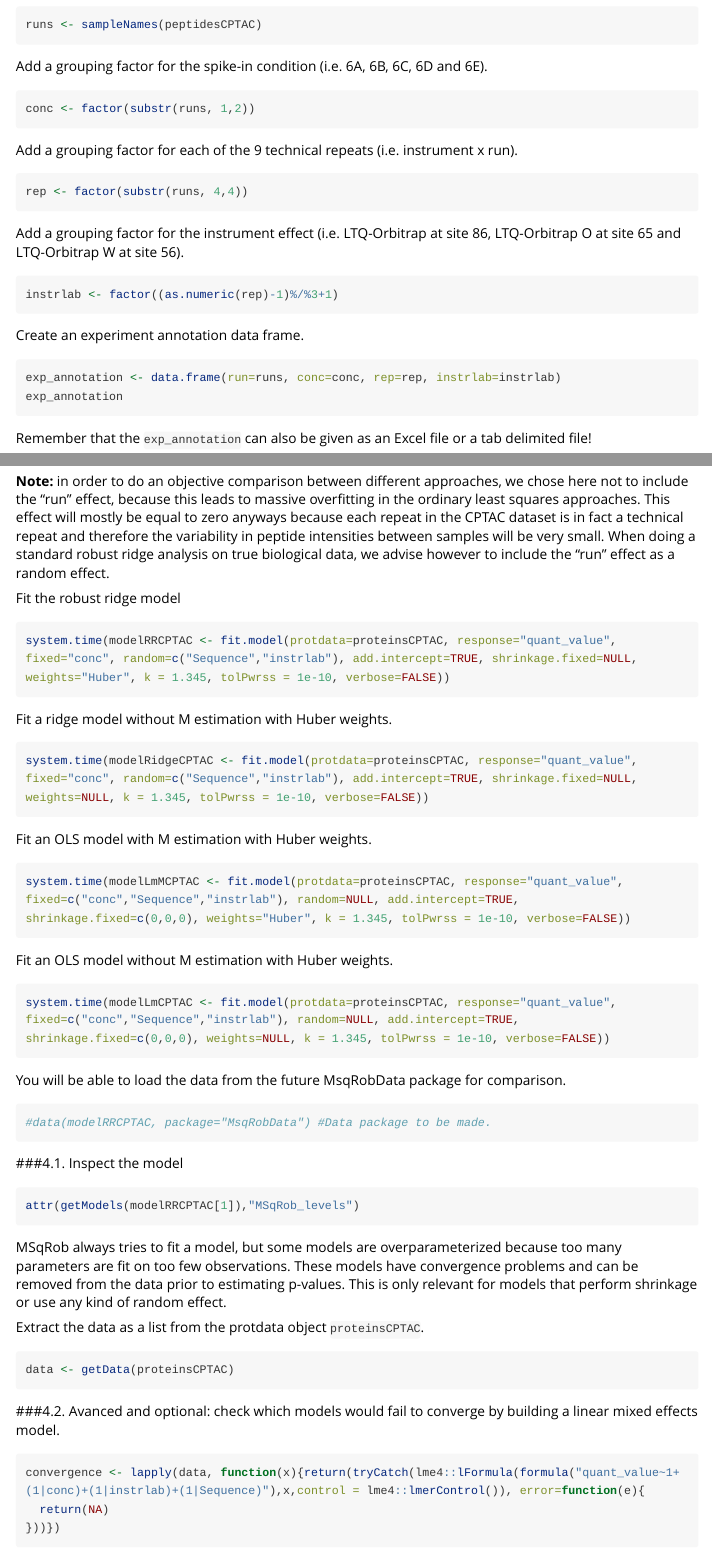
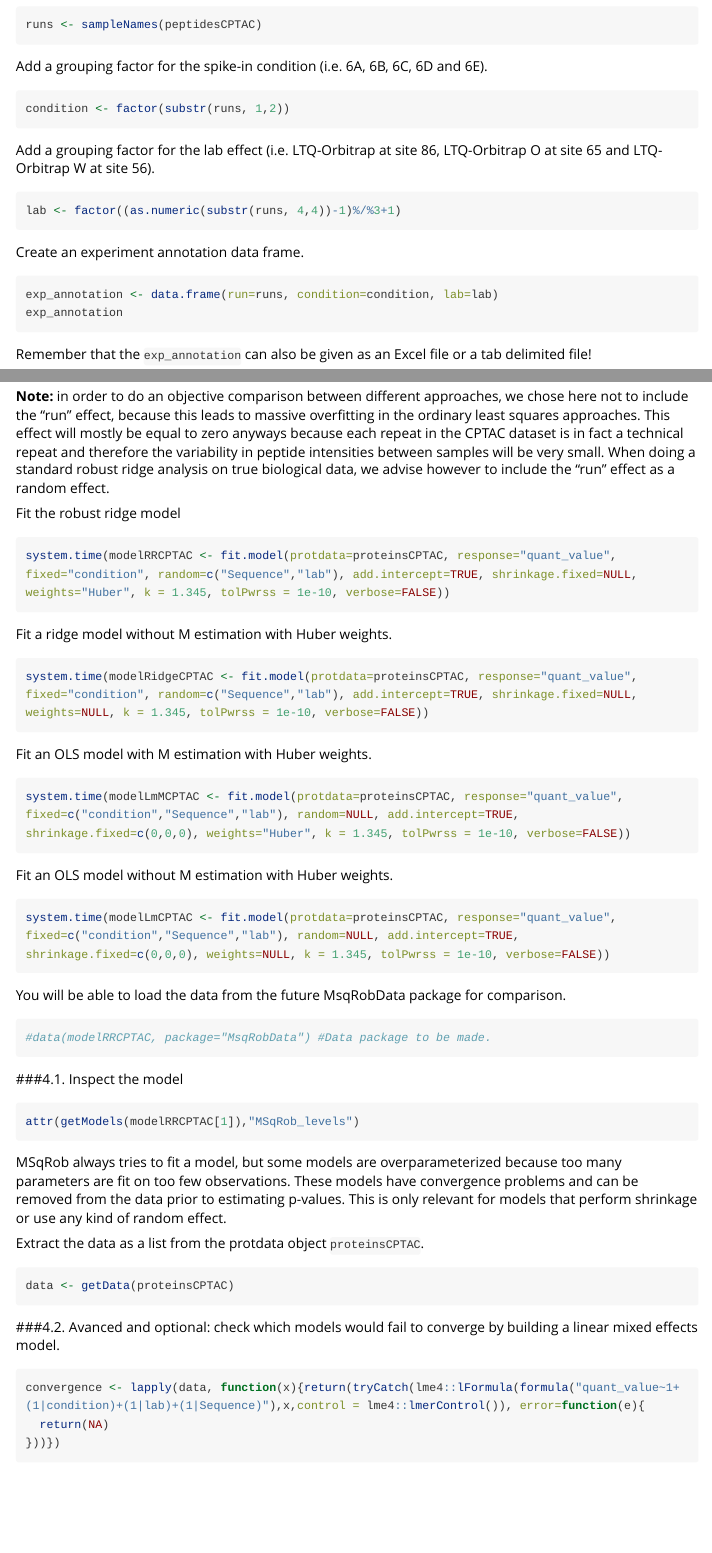
Before and after one commit to statOmics/MSqRob, an R Markdown document (vignettes/MSqRob.Rmd): the page in a window 1100 px wide, from 11690 px down, and a second part further down, joined at a grey line. Rendered offline with R 4.5, knitr and Pandoc, with nearby package versions; long lines of code are wrapped.

Commit message:
Add files via upload

````diff
--- a/vignettes/MSqRob.Rmd
+++ b/vignettes/MSqRob.Rmd
@@ -509,22 +509,24 @@ runs <- sampleNames(peptidesCPTAC)
 
 Add a grouping factor for the spike-in condition (i.e. 6A, 6B, 6C, 6D and 6E).
 ```{r eval=FALSE}
-conc <- factor(substr(runs, 1,2))
+condition <- factor(substr(runs, 1,2))
 ```
 
+<!--
 Add a grouping factor for each of the 9 technical repeats (i.e. instrument x run).
 ```{r eval=FALSE}
 rep <- factor(substr(runs, 4,4))
 ```
+-->
 
-Add a grouping factor for the instrument effect (i.e. LTQ-Orbitrap at site 86, LTQ-Orbitrap O at site 65 and LTQ-Orbitrap W at site 56).
+Add a grouping factor for the lab effect (i.e. LTQ-Orbitrap at site 86, LTQ-Orbitrap O at site 65 and LTQ-Orbitrap W at site 56).
 ```{r eval=FALSE}
-instrlab <- factor((as.numeric(rep)-1)%/%3+1)
+lab <- factor((as.numeric(substr(runs, 4,4))-1)%/%3+1)
 ```
 
 Create an experiment annotation data frame.
 ```{r eval=FALSE}
-exp_annotation <- data.frame(run=runs, conc=conc, rep=rep, instrlab=instrlab)
+exp_annotation <- data.frame(run=runs, condition=condition, lab=lab)
 exp_annotation
 ```
 
@@ -686,22 +688,22 @@ Caution: model fitting takes some time with large datasets! On our computer, fit
 
 Fit the robust ridge model
 ```{r eval=FALSE}
-system.time(modelRRCPTAC <- fit.model(protdata=proteinsCPTAC, response="quant_value", fixed="conc", random=c("Sequence","instrlab"), add.intercept=TRUE, shrinkage.fixed=NULL, weights="Huber", k = 1.345, tolPwrss = 1e-10, verbose=FALSE))
+system.time(modelRRCPTAC <- fit.model(protdata=proteinsCPTAC, response="quant_value", fixed="condition", random=c("Sequence","lab"), add.intercept=TRUE, shrinkage.fixed=NULL, weights="Huber", k = 1.345, tolPwrss = 1e-10, verbose=FALSE))
 ```
 
 Fit a ridge model without M estimation with Huber weights.
 ```{r eval=FALSE}
-system.time(modelRidgeCPTAC <- fit.model(protdata=proteinsCPTAC, response="quant_value", fixed="conc", random=c("Sequence","instrlab"), add.intercept=TRUE, shrinkage.fixed=NULL, weights=NULL, k = 1.345, tolPwrss = 1e-10, verbose=FALSE))
+system.time(modelRidgeCPTAC <- fit.model(protdata=proteinsCPTAC, response="quant_value", fixed="condition", random=c("Sequence","lab"), add.intercept=TRUE, shrinkage.fixed=NULL, weights=NULL, k = 1.345, tolPwrss = 1e-10, verbose=FALSE))
 ```
 
 Fit an OLS model with M estimation with Huber weights.
 ```{r eval=FALSE}
-system.time(modelLmMCPTAC <- fit.model(protdata=proteinsCPTAC, response="quant_value", fixed=c("conc","Sequence","instrlab"), random=NULL, add.intercept=TRUE, shrinkage.fixed=c(0,0,0), weights="Huber", k = 1.345, tolPwrss = 1e-10, verbose=FALSE))
+system.time(modelLmMCPTAC <- fit.model(protdata=proteinsCPTAC, response="quant_value", fixed=c("condition","Sequence","lab"), random=NULL, add.intercept=TRUE, shrinkage.fixed=c(0,0,0), weights="Huber", k = 1.345, tolPwrss = 1e-10, verbose=FALSE))
 ```
 
 Fit an OLS model without M estimation with Huber weights.
 ```{r eval=FALSE}
-system.time(modelLmCPTAC <- fit.model(protdata=proteinsCPTAC, response="quant_value", fixed=c("conc","Sequence","instrlab"), random=NULL, add.intercept=TRUE, shrinkage.fixed=c(0,0,0), weights=NULL, k = 1.345, tolPwrss = 1e-10, verbose=FALSE))
+system.time(modelLmCPTAC <- fit.model(protdata=proteinsCPTAC, response="quant_value", fixed=c("condition","Sequence","lab"), random=NULL, add.intercept=TRUE, shrinkage.fixed=c(0,0,0), weights=NULL, k = 1.345, tolPwrss = 1e-10, verbose=FALSE))
 ```
 
 You will be able to load the data from the future MsqRobData package for comparison.
@@ -725,7 +727,7 @@ data <- getData(proteinsCPTAC)
 ###4.2. Avanced and optional: check which models would fail to converge by building a linear mixed effects model.
 
 ```{r eval=FALSE}
-convergence <- lapply(data, function(x){return(tryCatch(lme4::lFormula(formula("quant_value~1+(1|conc)+(1|instrlab)+(1|Sequence)"),x,control = lme4::lmerControl()), error=function(e){
+convergence <- lapply(data, function(x){return(tryCatch(lme4::lFormula(formula("quant_value~1+(1|condition)+(1|lab)+(1|Sequence)"),x,control = lme4::lmerControl()), error=function(e){
   return(NA)
 }))})
 ```
````
Also changed, not shown: vignettes/MSqRob.Rmd (6 more changed lines).
